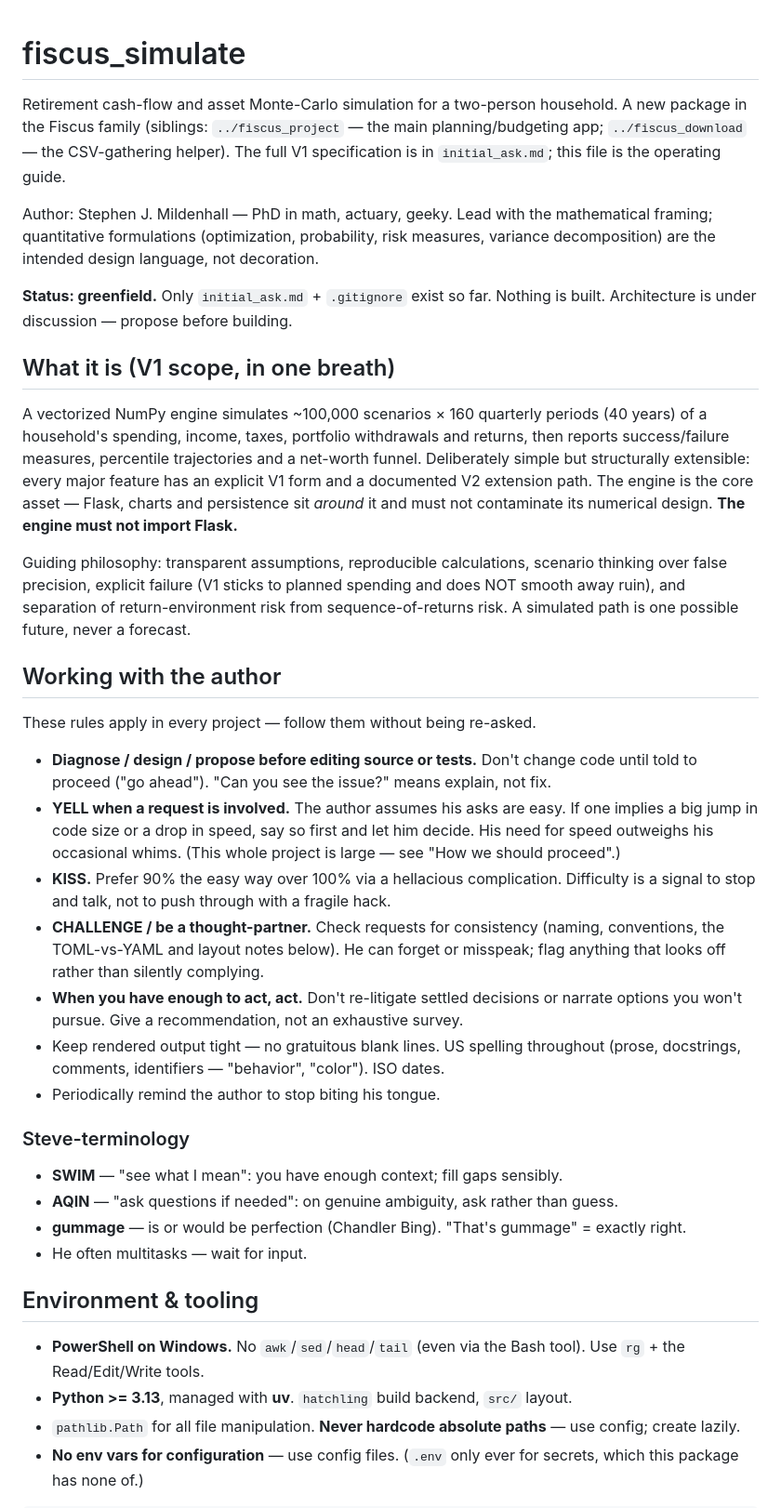
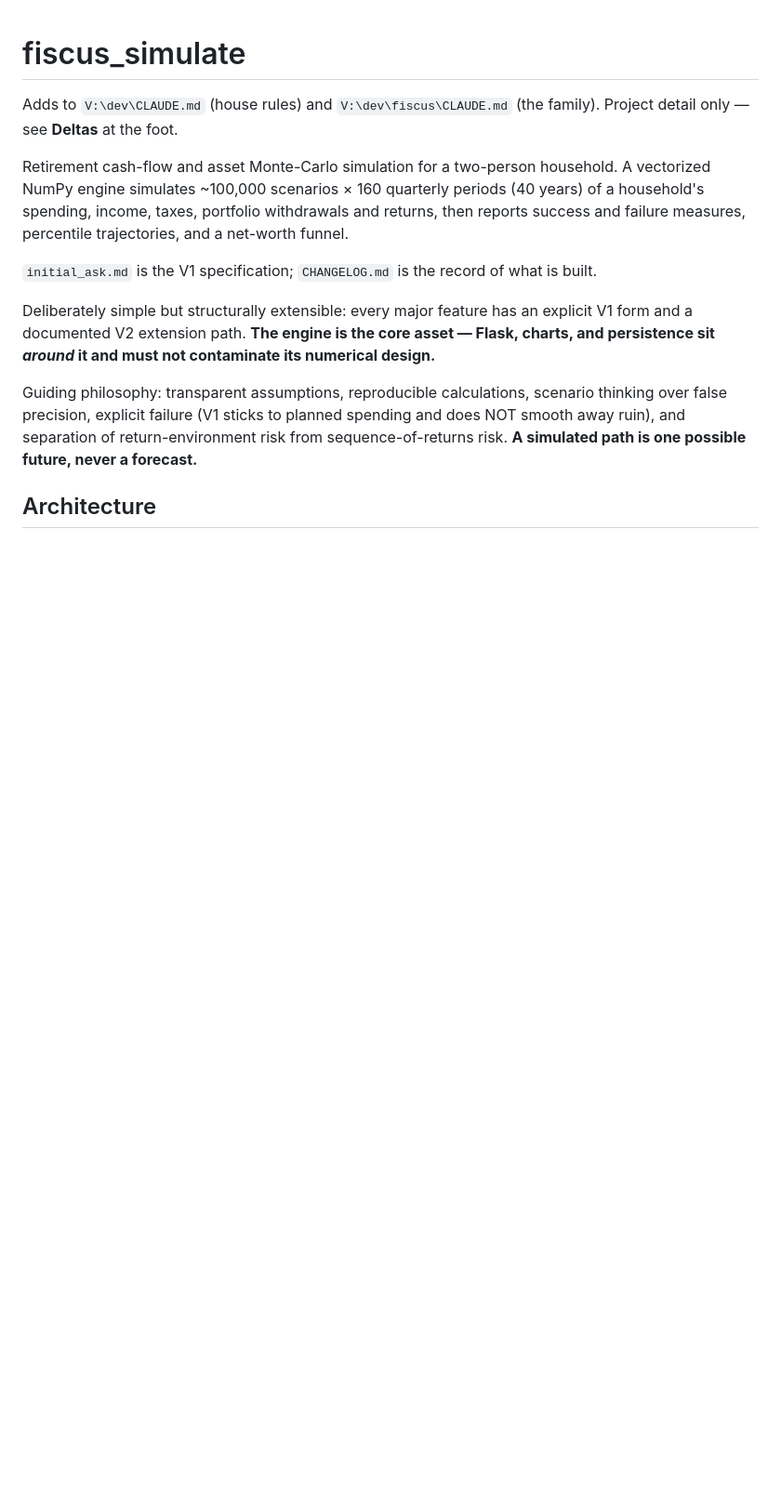
Before and after one commit to mynl/fiscus_simulate, a Markdown page: CLAUDE.md, the part around one of its changes. Shown at 93% size. Drawn GitHub-style; blank space fills up the shorter version.

```diff
--- a/CLAUDE.md
+++ b/CLAUDE.md
@@ -1,66 +1,23 @@
 # fiscus_simulate
 
-Retirement cash-flow and asset Monte-Carlo simulation for a two-person household.
-A new package in the Fiscus family (siblings: `../fiscus_project` — the main
-planning/budgeting app; `../fiscus_download` — the CSV-gathering helper). The full
-V1 specification is in `initial_ask.md`; this file is the operating guide.
+Adds to `V:\dev\CLAUDE.md` (house rules) and `V:\dev\fiscus\CLAUDE.md` (the family). Project
+detail only — see **Deltas** at the foot.
 
-Author: Stephen J. Mildenhall — PhD in math, actuary, geeky. Lead with the
-mathematical framing; quantitative formulations (optimization, probability, risk
-measures, variance decomposition) are the intended design language, not decoration.
+Retirement cash-flow and asset Monte-Carlo simulation for a two-person household. A vectorized
+NumPy engine simulates ~100,000 scenarios × 160 quarterly periods (40 years) of a household's
+spending, income, taxes, portfolio withdrawals and returns, then reports success and failure
+measures, percentile trajectories, and a net-worth funnel.
 
-**Status: greenfield.** Only `initial_ask.md` + `.gitignore` exist so far. Nothing
-is built. Architecture is under discussion — propose before building.
+`initial_ask.md` is the V1 specification; `CHANGELOG.md` is the record of what is built.
 
-## What it is (V1 scope, in one breath)
+Deliberately simple but structurally extensible: every major feature has an explicit V1 form and a
+documented V2 extension path. **The engine is the core asset — Flask, charts, and persistence sit
+*around* it and must not contaminate its numerical design.**
 
-A vectorized NumPy engine simulates ~100,000 scenarios × 160 quarterly periods (40
-years) of a household's spending, income, taxes, portfolio withdrawals and returns,
-then reports success/failure measures, percentile trajectories and a net-worth
-funnel. Deliberately simple but structurally extensible: every major feature has an
-explicit V1 form and a documented V2 extension path. The engine is the core asset —
-Flask, charts and persistence sit *around* it and must not contaminate its numerical
-design. **The engine must not import Flask.**
+Guiding philosophy: transparent assumptions, reproducible calculations, scenario thinking over
+false precision, explicit failure (V1 sticks to planned spending and does NOT smooth away ruin),
+and separation of return-environment risk from sequence-of-returns risk. **A simulated path is one
+possible future, never a forecast.**
 
-Guiding philosophy: transparent assumptions, reproducible calculations, scenario
-thinking over false precision, explicit failure (V1 sticks to planned spending and
-does NOT smooth away ruin), and separation of return-environment risk from
-sequence-of-returns risk. A simulated path is one possible future, never a forecast.
+## Architecture
 
-## Working with the author
-
-These rules apply in every project — follow them without being re-asked.
-
-- **Diagnose / design / propose before editing source or tests.** Don't change code
-  until told to proceed ("go ahead"). "Can you see the issue?" means explain, not fix.
-- **YELL when a request is involved.** The author assumes his asks are easy. If one
-  implies a big jump in code size or a drop in speed, say so first and let him decide.
-  His need for speed outweighs his occasional whims. (This whole project is large —
-  see "How we should proceed".)
-- **KISS.** Prefer 90% the easy way over 100% via a hellacious complication.
-  Difficulty is a signal to stop and talk, not to push through with a fragile hack.
-- **CHALLENGE / be a thought-partner.** Check requests for consistency (naming,
-  conventions, the TOML-vs-YAML and layout notes below). He can forget or misspeak;
-  flag anything that looks off rather than silently complying.
-- **When you have enough to act, act.** Don't re-litigate settled decisions or narrate
-  options you won't pursue. Give a recommendation, not an exhaustive survey.
-- Keep rendered output tight — no gratuitous blank lines. US spelling throughout
-  (prose, docstrings, comments, identifiers — "behavior", "color"). ISO dates.
-- Periodically remind the author to stop biting his tongue.
-
-### Steve-terminology
-- **SWIM** — "see what I mean": you have enough context; fill gaps sensibly.
-- **AQIN** — "ask questions if needed": on genuine ambiguity, ask rather than guess.
-- **gummage** — is or would be perfection (Chandler Bing). "That's gummage" = exactly right.
-- He often multitasks — wait for input.
-
-## Environment & tooling
-
-- **PowerShell on Windows.** No `awk`/`sed`/`head`/`tail` (even via the Bash tool).
-  Use `rg` + the Read/Edit/Write tools.
-- **Python >= 3.13**, managed with **uv**. `hatchling` build backend, `src/` layout.
-- `pathlib.Path` for all file manipulation. **Never hardcode absolute paths** — use
-  config; create lazily.
-- **No env vars for configuration** — use config files. (`.env` only ever for
-  secrets, which this package has none of.)
-
```
Also changed, not shown: other parts of CLAUDE.md (+64 -126 lines).
